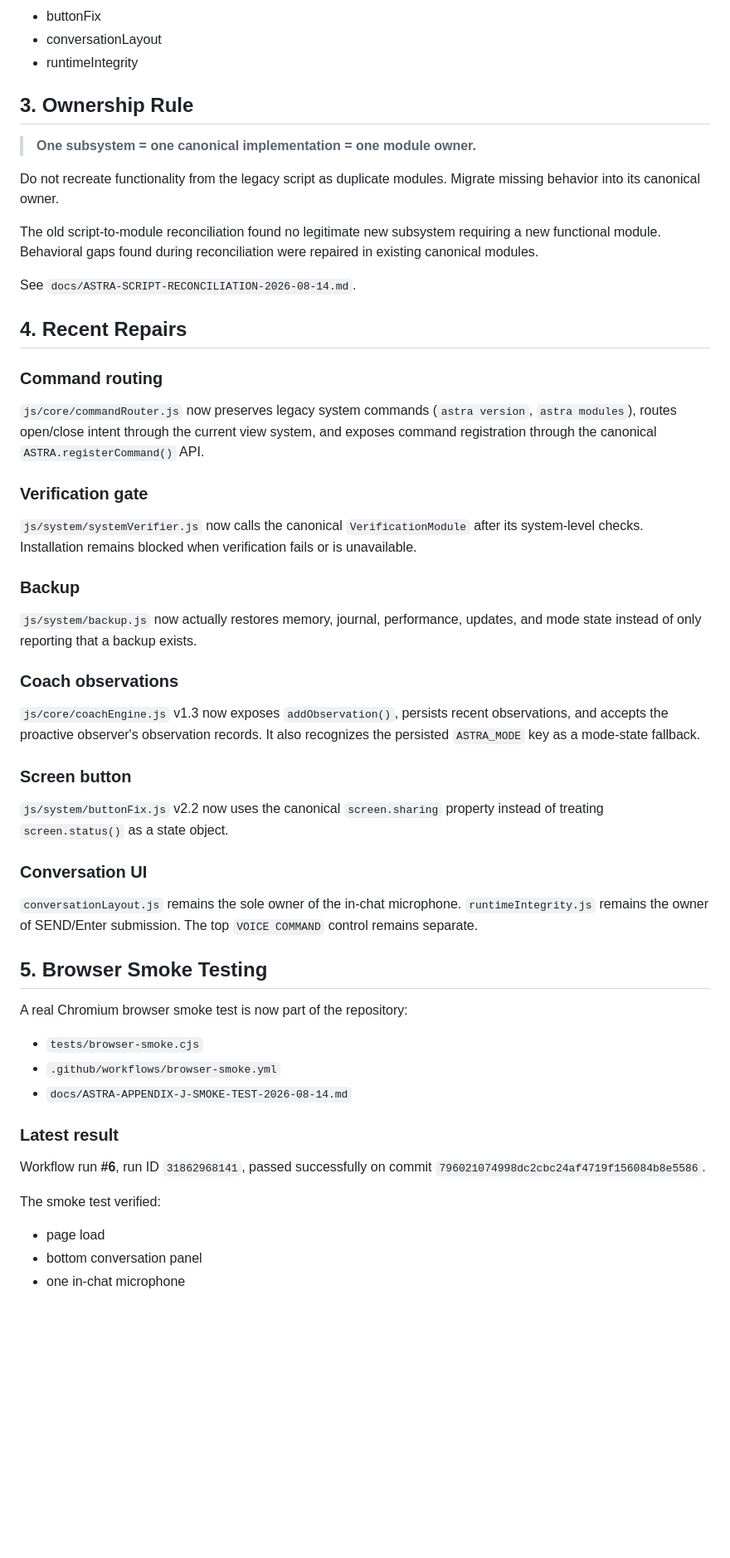
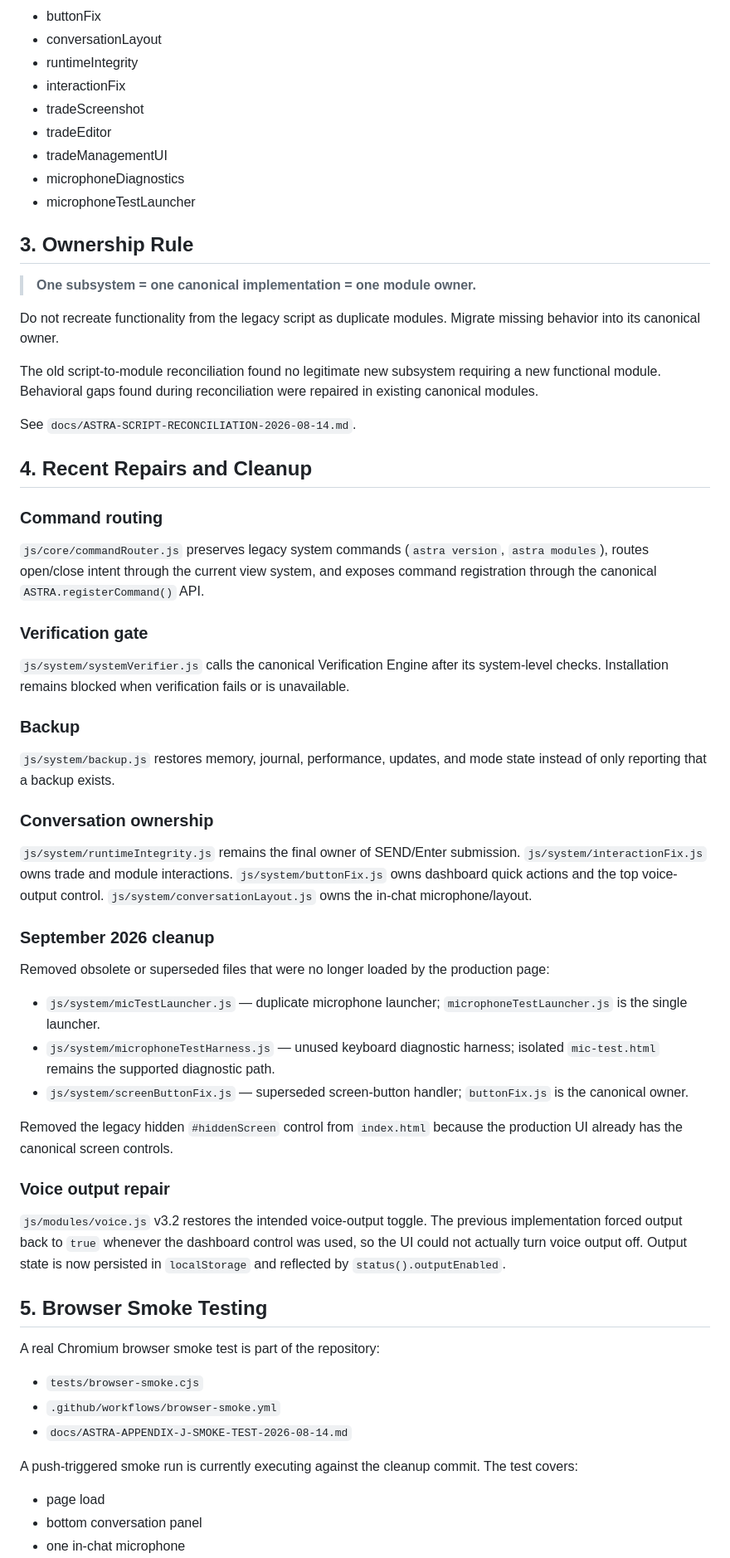
Before and after one commit to ghxst111ff/ASTRA--OS, a Markdown page: docs/ASTRA-CURRENT-STATE.md, the part around one of its changes. Shown at 83% size. GitHub-like rendering; blank space fills up the shorter version.

Commit message:
docs: record September cleanup and voice repair

```diff
--- a/docs/ASTRA-CURRENT-STATE.md
+++ b/docs/ASTRA-CURRENT-STATE.md
@@ -76,6 +81,12 @@ ASTRA now uses the modular `js/core`, `js/modules`, and `js/system` architecture
 - buttonFix
 - conversationLayout
 - runtimeIntegrity
+- interactionFix
+- tradeScreenshot
+- tradeEditor
+- tradeManagementUI
+- microphoneDiagnostics
+- microphoneTestLauncher
 
 ## 3. Ownership Rule
 
@@ -87,45 +98,47 @@ The old script-to-module reconciliation found no legitimate new subsystem requir
 
 See `docs/ASTRA-SCRIPT-RECONCILIATION-2026-08-14.md`.
 
-## 4. Recent Repairs
+## 4. Recent Repairs and Cleanup
 
 ### Command routing
 
-`js/core/commandRouter.js` now preserves legacy system commands (`astra version`, `astra modules`), routes open/close intent through the current view system, and exposes command registration through the canonical `ASTRA.registerCommand()` API.
+`js/core/commandRouter.js` preserves legacy system commands (`astra version`, `astra modules`), routes open/close intent through the current view system, and exposes command registration through the canonical `ASTRA.registerCommand()` API.
 
 ### Verification gate
 
-`js/system/systemVerifier.js` now calls the canonical `VerificationModule` after its system-level checks. Installation remains blocked when verification fails or is unavailable.
+`js/system/systemVerifier.js` calls the canonical Verification Engine after its system-level checks. Installation remains blocked when verification fails or is unavailable.
 
 ### Backup
 
-`js/system/backup.js` now actually restores memory, journal, performance, updates, and mode state instead of only reporting that a backup exists.
+`js/system/backup.js` restores memory, journal, performance, updates, and mode state instead of only reporting that a backup exists.
 
-### Coach observations
+### Conversation ownership
 
-`js/core/coachEngine.js` v1.3 now exposes `addObservation()`, persists recent observations, and accepts the proactive observer's observation records. It also recognizes the persisted `ASTRA_MODE` key as a mode-state fallback.
+`js/system/runtimeIntegrity.js` remains the final owner of SEND/Enter submission. `js/system/interactionFix.js` owns trade and module interactions. `js/system/buttonFix.js` owns dashboard quick actions and the top voice-output control. `js/system/conversationLayout.js` owns the in-chat microphone/layout.
 
-### Screen button
+### September 2026 cleanup
 
-`js/system/buttonFix.js` v2.2 now uses the canonical `screen.sharing` property instead of treating `screen.status()` as a state object.
+Removed obsolete or superseded files that were no longer loaded by the production page:
 
-### Conversation UI
+- `js/system/micTestLauncher.js` — duplicate microphone launcher; `microphoneTestLauncher.js` is the single launcher.
+- `js/system/microphoneTestHarness.js` — unused keyboard diagnostic harness; isolated `mic-test.html` remains the supported diagnostic path.
+- `js/system/screenButtonFix.js` — superseded screen-button handler; `buttonFix.js` is the canonical owner.
 
-`conversationLayout.js` remains the sole owner of the in-chat microphone. `runtimeIntegrity.js` remains the owner of SEND/Enter submission. The top `VOICE COMMAND` control remains separate.
+Removed the legacy hidden `#hiddenScreen` control from `index.html` because the production UI already has the canonical screen controls.
+
+### Voice output repair
+
+`js/modules/voice.js` v3.2 restores the intended voice-output toggle. The previous implementation forced output back to `true` whenever the dashboard control was used, so the UI could not actually turn voice output off. Output state is now persisted in `localStorage` and reflected by `status().outputEnabled`.
 
 ## 5. Browser Smoke Testing
 
-A real Chromium browser smoke test is now part of the repository:
+A real Chromium browser smoke test is part of the repository:
 
 - `tests/browser-smoke.cjs`
 - `.github/workflows/browser-smoke.yml`
 - `docs/ASTRA-APPENDIX-J-SMOKE-TEST-2026-08-14.md`
 
-### Latest result
-
-Workflow run **#6**, run ID `31862968141`, passed successfully on commit `796021074998dc2cbc24af4719f156084b8e5586`.
-
-The smoke test verified:
+A push-triggered smoke run is currently executing against the cleanup commit. The test covers:
 
 - page load
 - bottom conversation panel
```
Also changed, not shown: other parts of docs/ASTRA-CURRENT-STATE.md (+13 -5 lines).
